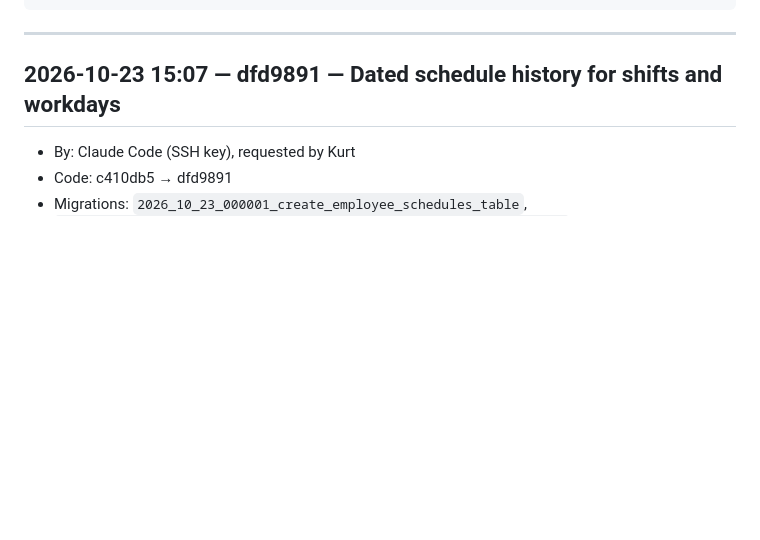
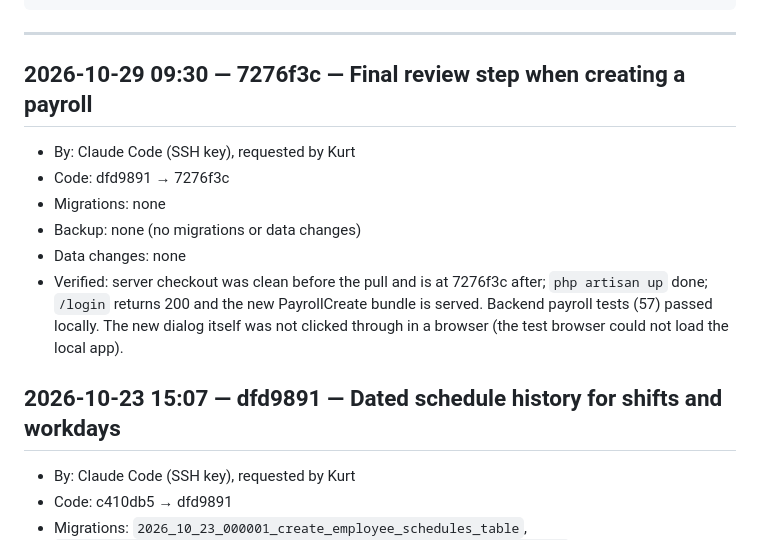
Before and after one commit to aokisan0924/pmpc-mngnt-system, a Markdown page: DEPLOYMENTS.md, the part around the change. Drawn GitHub-style; blank space fills up the shorter version.

Commit message:
docs: log payroll review step deploy
Co-Authored-By: Claude Sonnet 5.5 <noreply@anthropic.com>

````diff
--- a/DEPLOYMENTS.md
+++ b/DEPLOYMENTS.md
@@ -20,6 +20,14 @@ Entry template:
 ```
 
 ---
+
+## 2026-10-29 09:30 — 7276f3c — Final review step when creating a payroll
+- By: Claude Code (SSH key), requested by Kurt
+- Code: dfd9891 → 7276f3c
+- Migrations: none
+- Backup: none (no migrations or data changes)
+- Data changes: none
+- Verified: server checkout was clean before the pull and is at 7276f3c after; `php artisan up` done; `/login` returns 200 and the new PayrollCreate bundle is served. Backend payroll tests (57) passed locally. The new dialog itself was not clicked through in a browser (the test browser could not load the local app).
 
 ## 2026-10-23 15:07 — dfd9891 — Dated schedule history for shifts and workdays
 - By: Claude Code (SSH key), requested by Kurt
````
